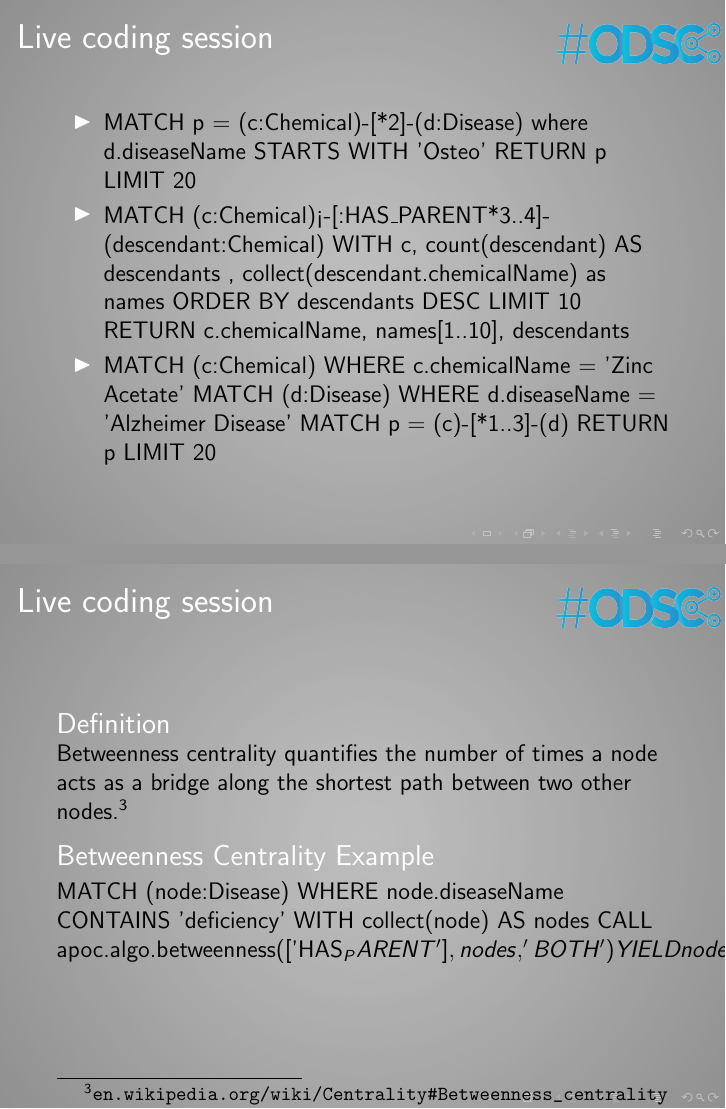
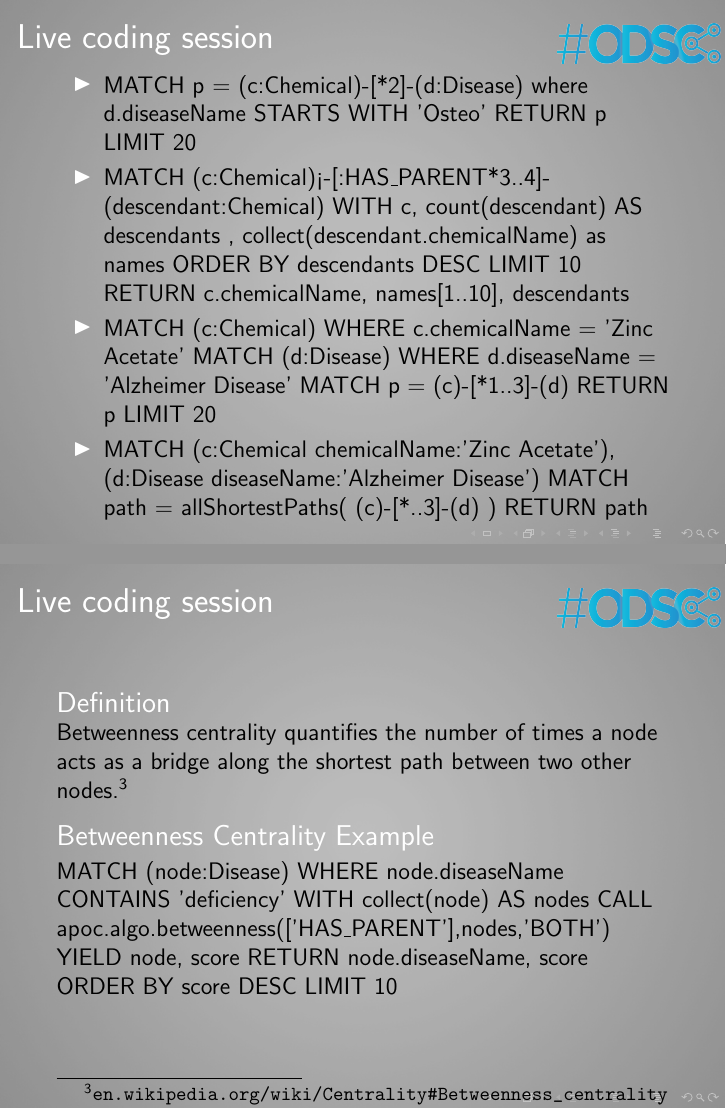
Before and after one commit to IraRe/neo4j-training-slides, LaTeX slides (neo4j-training.tex): pages 23 and 26 of 28, joined at a grey line. Compiled offline with pdfLaTeX.

Commit message:
allShortestPaths

```diff
--- a/neo4j-training.tex
+++ b/neo4j-training.tex
@@ -317,6 +317,9 @@
             MATCH (d:Disease) WHERE d.diseaseName = 'Alzheimer Disease'
             MATCH p = (c)-[*1..3]-(d)
             RETURN p LIMIT 20
+            \item MATCH (c:Chemical {chemicalName:'Zinc Acetate'}), (d:Disease {diseaseName:'Alzheimer Disease'})
+            MATCH path = allShortestPaths( (c)-[*..3]-(d) )
+            RETURN path
         \end{itemize}
     \end{frame}
 
@@ -357,7 +360,7 @@
             MATCH (node:Disease)
             WHERE node.diseaseName CONTAINS 'deficiency'
             WITH collect(node) AS nodes
-            CALL apoc.algo.betweenness(['HAS_PARENT'],nodes,'BOTH') YIELD node, score
+            CALL apoc.algo.betweenness(['HAS\_PARENT'],nodes,'BOTH') YIELD node, score
             RETURN node.diseaseName, score
             ORDER BY score DESC LIMIT 10
         \end{block}
```
Also changed, not shown: neo4j-training.pdf, 6 other files.
